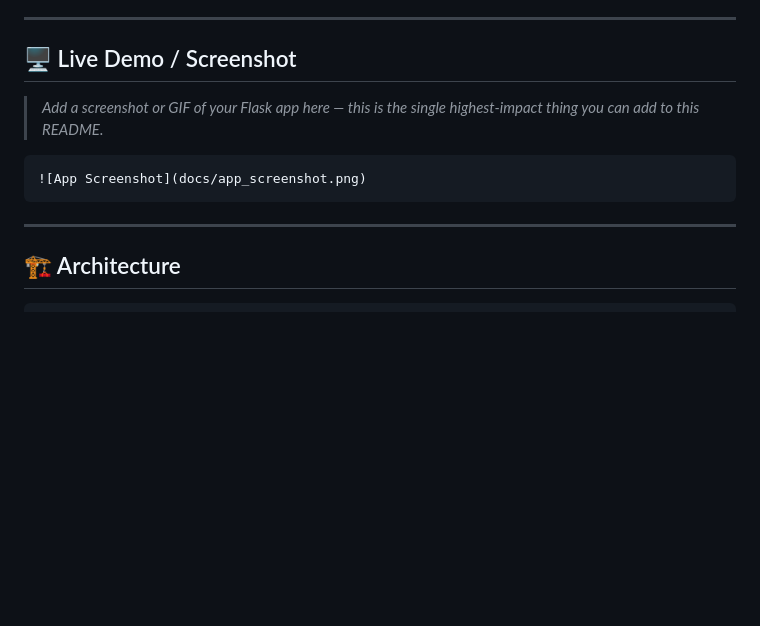
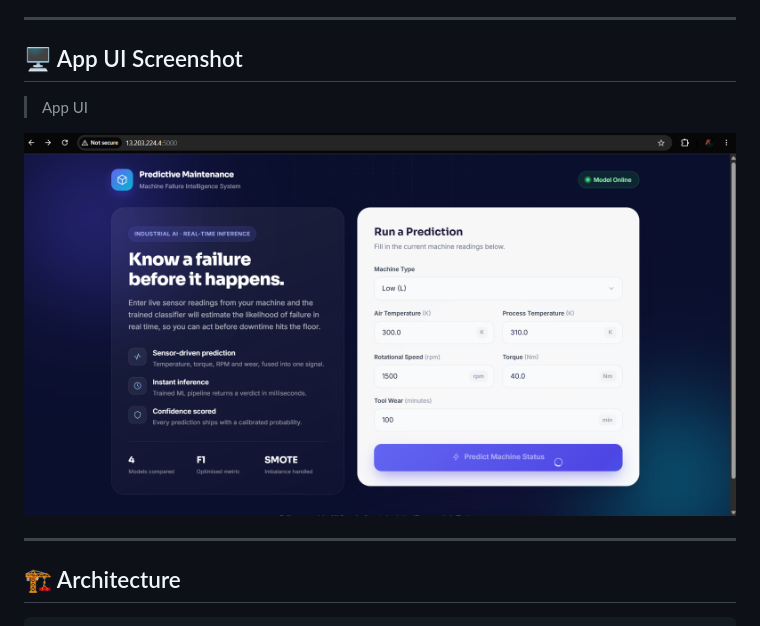
Before and after one commit to sagarraii/Predictive-Maintenance-Autoretrain-AWS, a Markdown page: README.md, the part around the change. GitHub-like rendering; pictures changed too: docs/app_ss.png (added); blank space fills up the shorter version.

Commit message:
docs: update README

````diff
--- a/README.md
+++ b/README.md
@@ -104,13 +104,13 @@ Every stage — ingestion, validation, transformation, training, evaluation, and
 
 ---
 
-## 🖥️ Live Demo / Screenshot
+## 🖥️ App UI Screenshot
 
-> *Add a screenshot or GIF of your Flask app here — this is the single highest-impact thing you can add to this README.*
+> App UI
 
-```markdown
-![App Screenshot](docs/app_screenshot.png)
-```
+
+![App Screenshot](docs/app_ss.png)
+
 
 ---
 
````
